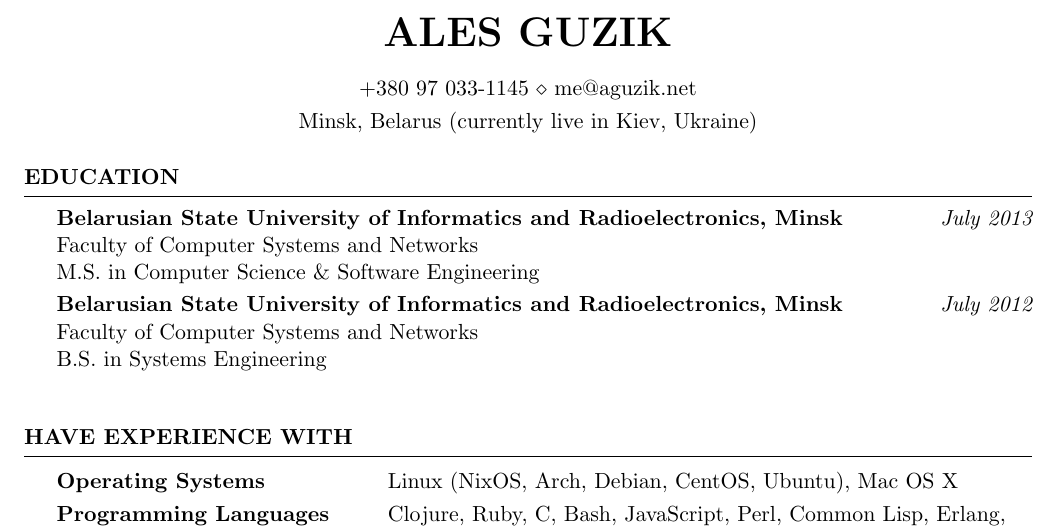
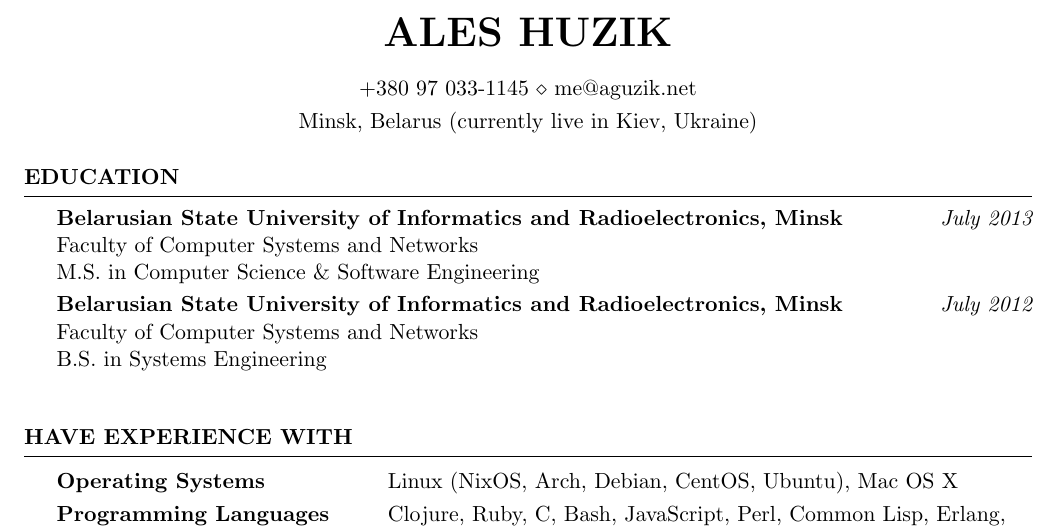
Before and after one commit to alesya-h/cv, a LaTeX CV (cv.tex): part of page 1 of 4, cut so that both start at the same text. Compiled offline with pdfLaTeX.

Commit message:
use passport last name: Guzik -> Huzik

```diff
--- a/cv.tex
+++ b/cv.tex
@@ -20,7 +20,7 @@
 
 \usepackage[left=0.75in,top=0.6in,right=0.75in,bottom=0.6in]{geometry} % Document margins
 
-\name{Ales Guzik} % Your name
+\name{Ales Huzik} % Your name
 % \address{Minsk, Belarus} % Your address
 % \address{+375~29~575-1103 \\ me@aguzik.net} % Your phone number and email
 \address{Minsk, Belarus (currently live in Kiev, Ukraine)} % Your address
```
Also changed, not shown: 1 other file.
